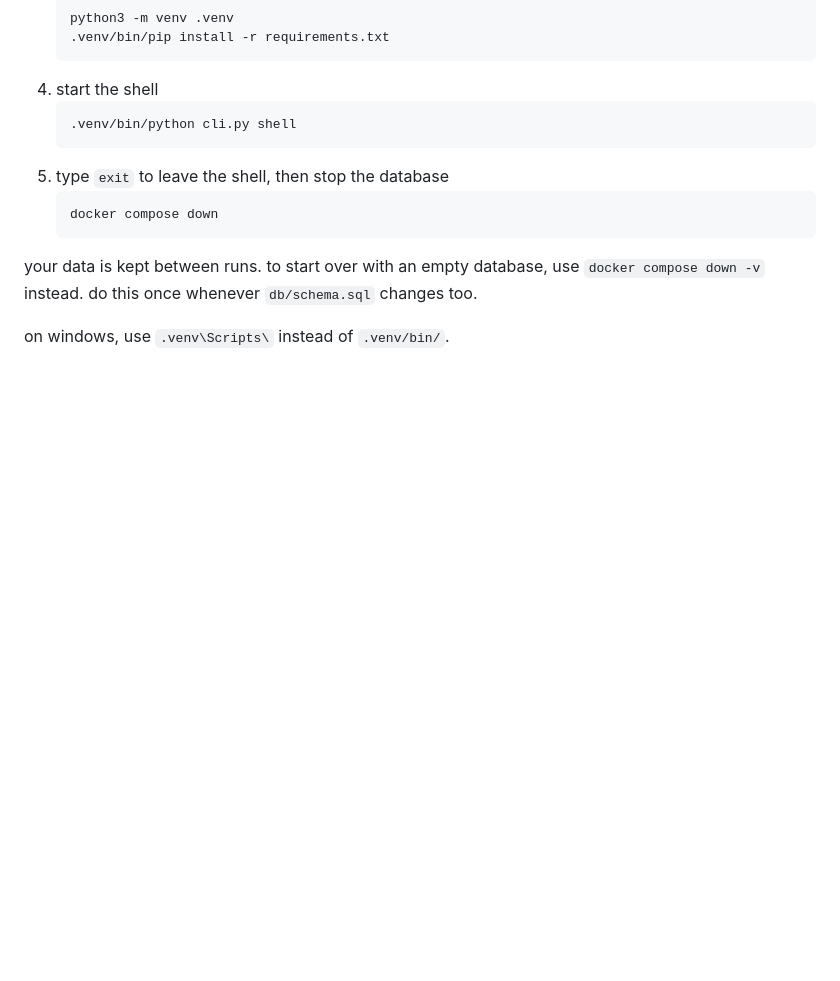
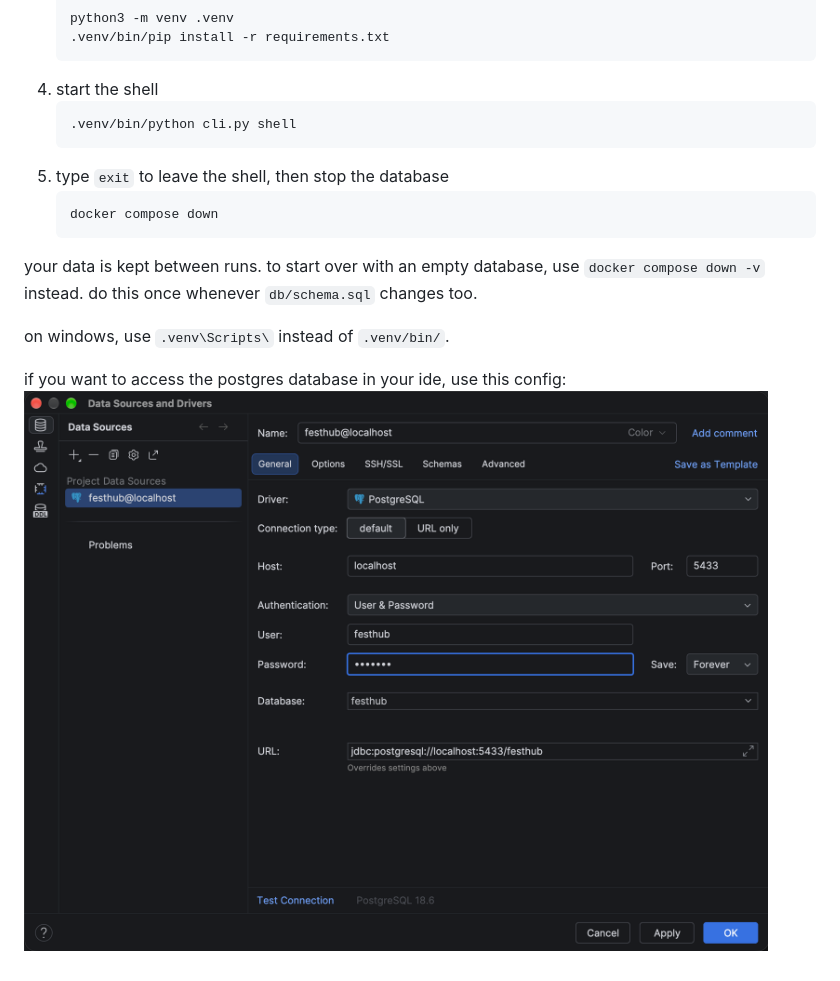
Before and after one commit to csds383-AGT/layered, a Markdown page: README.md, the part around the change. Drawn GitHub-style; pictures changed too: img.png (added); blank space fills up the shorter version.

```diff
--- a/README.md
+++ b/README.md
@@ -22,3 +22,5 @@
 your data is kept between runs. to start over with an empty database, use `docker compose down -v` instead. do this once whenever `db/schema.sql` changes too.
 
 on windows, use `.venv\Scripts\` instead of `.venv/bin/`.
+
+if you want to access the postgres database  in your ide, use this config: ![img.png](img.png)
```
Also changed, not shown: 4 other files.
